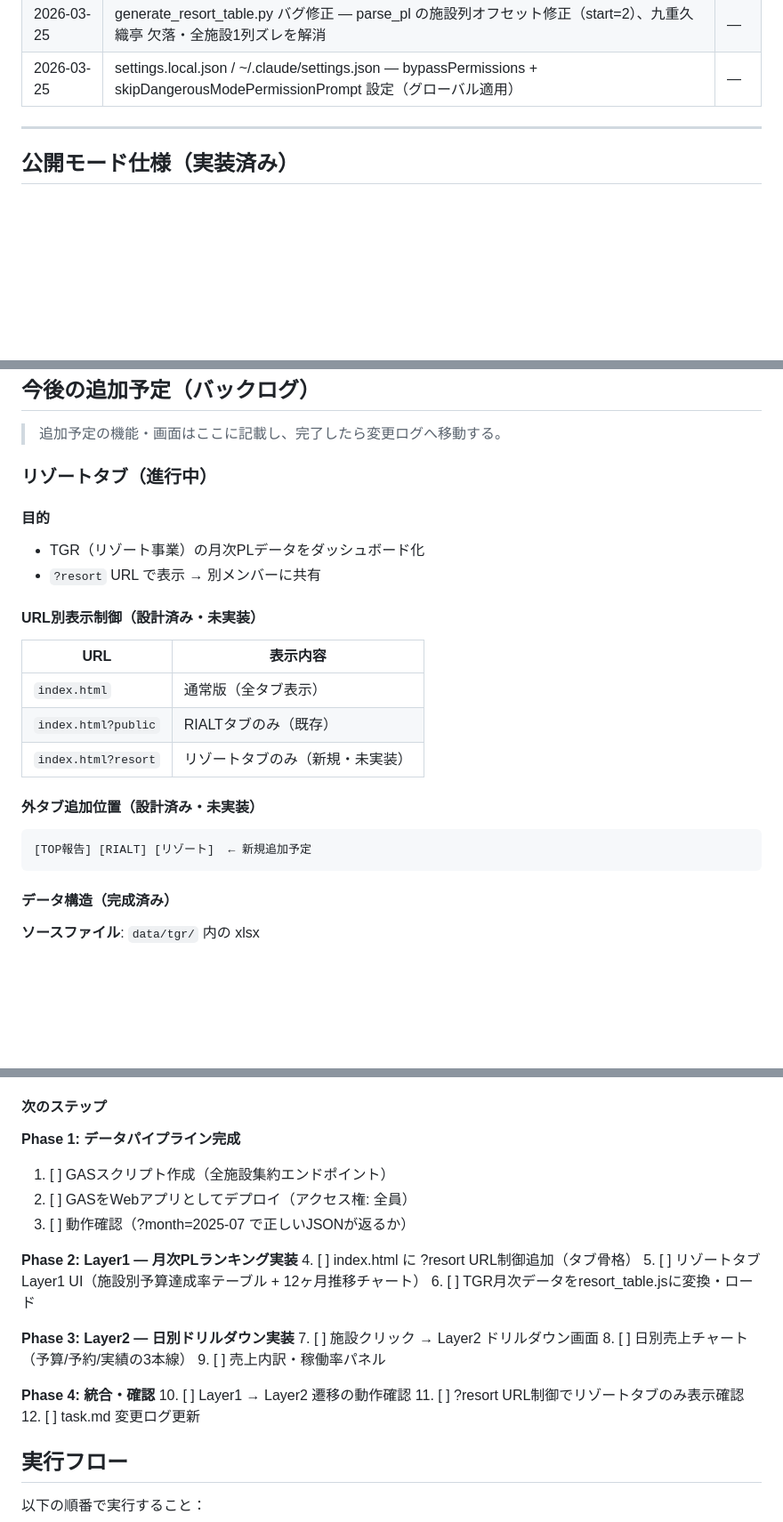
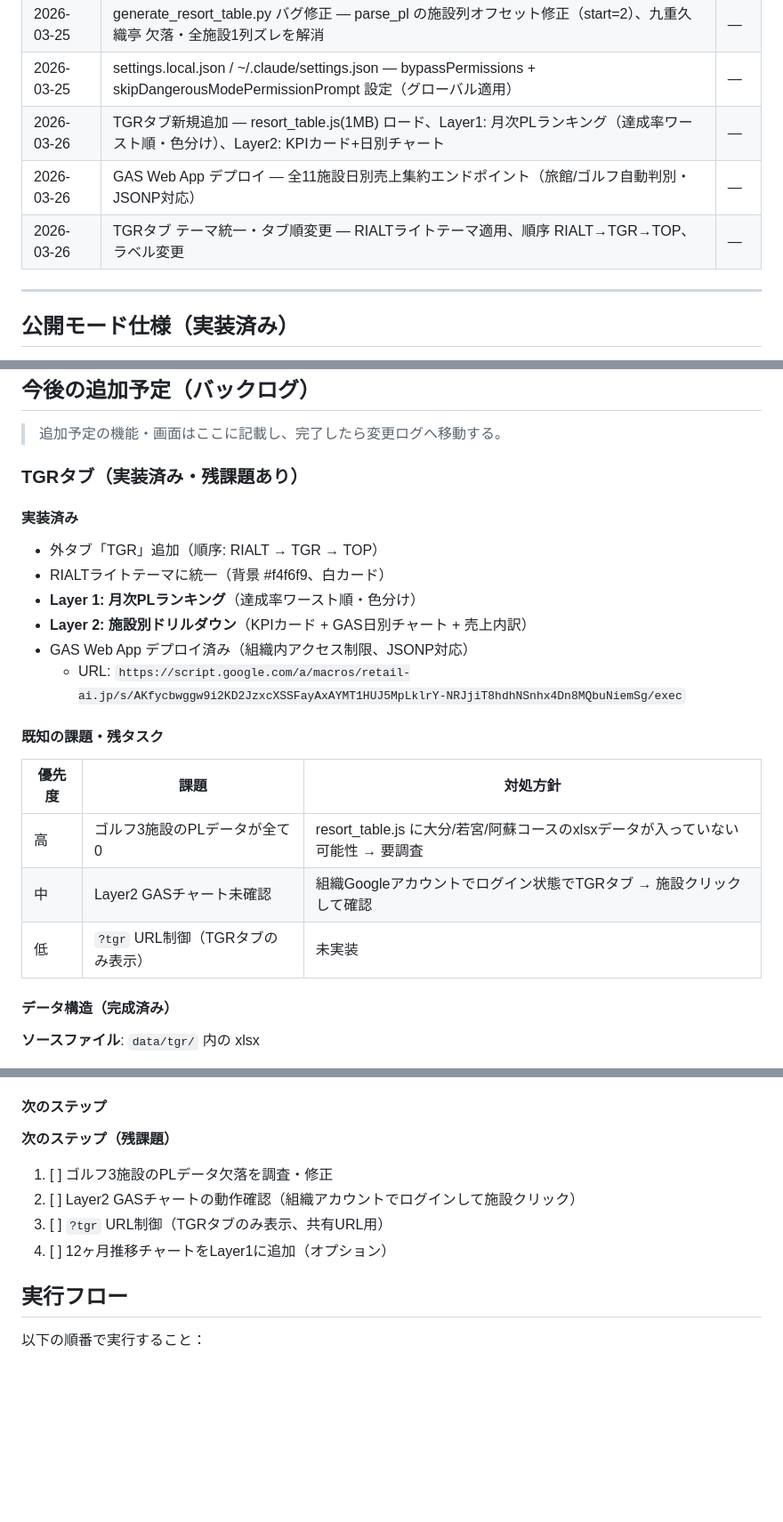
Before and after one commit to miyazoe/rialt_dashboard, a Markdown page: .claude/task.md, 3 parts joined by grey strips. Shown at 89% size. GitHub-like rendering; blank space fills up the shorter version.

Commit message:
docs: task.md 進捗更新 - TGRタブ実装完了・残課題記録
- ファイル構成: resort_table.js / resort_gas.gs / generate_resort_table.py 追加
- 外タブ構成: RIALT→TGR→TOP に更新
- TGRタブ: 実装済み内容・既知課題（ゴルフPLデータ欠落）を記録
- 変更ログ: 2026-03-26 の3エントリ追加

Co-Authored-By: Claude Sonnet 4.6 <noreply@anthropic.com>

````diff
--- a/.claude/task.md
+++ b/.claude/task.md
@@ -190,6 +193,9 @@ window.RIALT_DATA = {
 | 2026-03-24 | generate_resort_table.py — ADR/RevPAR削除・内訳保持（役員報酬・給与手当・広告宣伝費等）・見込み除外・旅館/ゴルフCSV分割 | — |
 | 2026-03-25 | generate_resort_table.py バグ修正 — parse_pl の施設列オフセット修正（start=2）、九重久織亭 欠落・全施設1列ズレを解消 | — |
 | 2026-03-25 | settings.local.json / ~/.claude/settings.json — bypassPermissions + skipDangerousModePermissionPrompt 設定（グローバル適用） | — |
+| 2026-03-26 | TGRタブ新規追加 — resort_table.js(1MB) ロード、Layer1: 月次PLランキング（達成率ワースト順・色分け）、Layer2: KPIカード+日別チャート | — |
+| 2026-03-26 | GAS Web App デプロイ — 全11施設日別売上集約エンドポイント（旅館/ゴルフ自動判別・JSONP対応） | — |
+| 2026-03-26 | TGRタブ テーマ統一・タブ順変更 — RIALTライトテーマ適用、順序 RIALT→TGR→TOP、ラベル変更 | — |
 
 ---
 
@@ -215,24 +221,22 @@ window.RIALT_DATA = {
 
 > 追加予定の機能・画面はここに記載し、完了したら変更ログへ移動する。
 
-### リゾートタブ（進行中）
+### TGRタブ（実装済み・残課題あり）
 
-#### 目的
-- TGR（リゾート事業）の月次PLデータをダッシュボード化
-- `?resort` URL で表示 → 別メンバーに共有
+#### 実装済み
+- 外タブ「TGR」追加（順序: RIALT → TGR → TOP）
+- RIALTライトテーマに統一（背景 #f4f6f9、白カード）
+- **Layer 1: 月次PLランキング**（達成率ワースト順・色分け）
+- **Layer 2: 施設別ドリルダウン**（KPIカード + GAS日別チャート + 売上内訳）
+- GAS Web App デプロイ済み（組織内アクセス制限、JSONP対応）
+  - URL: `https://script.google.com/a/macros/retail-ai.jp/s/AKfycbwggw9i2KD2JzxcXSSFayAxAYMT1HUJ5MpLklrY-NRJjiT8hdhNSnhx4Dn8MQbuNiemSg/exec`
 
-#### URL別表示制御（設計済み・未実装）
-
-| URL | 表示内容 |
-|---|---|
-| `index.html` | 通常版（全タブ表示） |
-| `index.html?public` | RIALTタブのみ（既存） |
-| `index.html?resort` | リゾートタブのみ（新規・未実装） |
-
-#### 外タブ追加位置（設計済み・未実装）
-```
-[TOP報告] [RIALT] [リゾート]  ← 新規追加予定
-```
+#### 既知の課題・残タスク
+| 優先度 | 課題 | 対処方針 |
+|---|---|---|
+| 高 | ゴルフ3施設のPLデータが全て0 | resort_table.js に大分/若宮/阿蘇コースのxlsxデータが入っていない可能性 → 要調査 |
+| 中 | Layer2 GASチャート未確認 | 組織Googleアカウントでログイン状態でTGRタブ → 施設クリックして確認 |
+| 低 | `?tgr` URL制御（TGRタブのみ表示） | 未実装 |
 
 #### データ構造（完成済み）
 
@@ -390,25 +394,11 @@ Layer 2：施設ドリルダウン（問題の所在特定）
 
 #### 次のステップ
 
-**Phase 1: データパイプライン完成**
-1. [ ] GASスクリプト作成（全施設集約エンドポイント）
-2. [ ] GASをWebアプリとしてデプロイ（アクセス権: 全員）
-3. [ ] 動作確認（?month=2025-07 で正しいJSONが返るか）
-
-**Phase 2: Layer1 — 月次PLランキング実装**
-4. [ ] index.html に ?resort URL制御追加（タブ骨格）
-5. [ ] リゾートタブ Layer1 UI（施設別予算達成率テーブル + 12ヶ月推移チャート）
-6. [ ] TGR月次データをresort_table.jsに変換・ロード
-
-**Phase 3: Layer2 — 日別ドリルダウン実装**
-7. [ ] 施設クリック → Layer2 ドリルダウン画面
-8. [ ] 日別売上チャート（予算/予約/実績の3本線）
-9. [ ] 売上内訳・稼働率パネル
-
-**Phase 4: 統合・確認**
-10. [ ] Layer1 → Layer2 遷移の動作確認
-11. [ ] ?resort URL制御でリゾートタブのみ表示確認
-12. [ ] task.md 変更ログ更新
+**次のステップ（残課題）**
+1. [ ] ゴルフ3施設のPLデータ欠落を調査・修正
+2. [ ] Layer2 GASチャートの動作確認（組織アカウントでログインして施設クリック）
+3. [ ] `?tgr` URL制御（TGRタブのみ表示、共有URL用）
+4. [ ] 12ヶ月推移チャートをLayer1に追加（オプション）
 
 
 
````
Also changed, not shown: other parts of .claude/task.md (+6 -3 lines).
